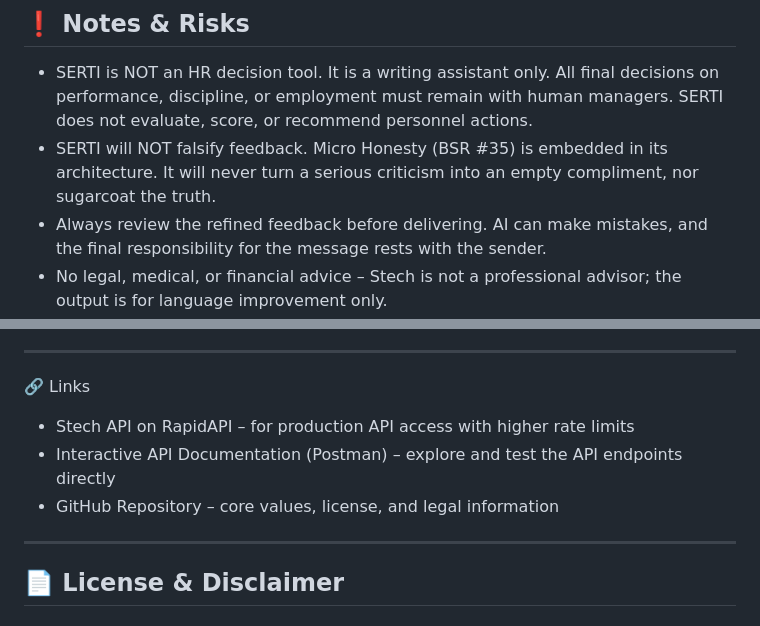
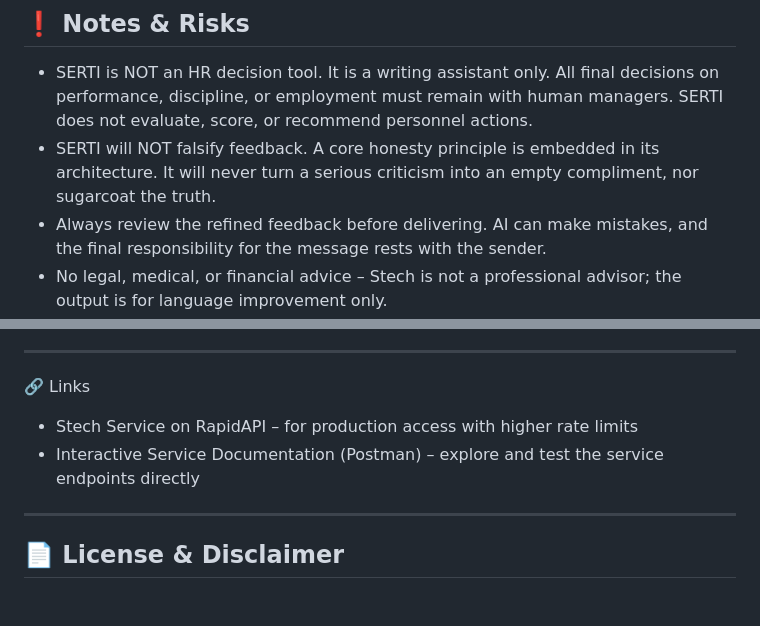
Before and after one commit to sherado99/SCDFT, a Markdown page: README.md, 2 parts joined by grey strips. GitHub-like rendering.

```diff
--- a/README.md
+++ b/README.md
@@ -149,7 +149,7 @@ Time saved: hours → minutes. Integrity: preserved.
 ## ❗ Notes & Risks
 
 - SERTI is NOT an HR decision tool. It is a writing assistant only. All final decisions on performance, discipline, or employment must remain with human managers. SERTI does not evaluate, score, or recommend personnel actions.
-- SERTI will NOT falsify feedback. Micro Honesty (BSR #35) is embedded in its architecture. It will never turn a serious criticism into an empty compliment, nor sugarcoat the truth.
+- SERTI will NOT falsify feedback. A core honesty principle is embedded in its architecture. It will never turn a serious criticism into an empty compliment, nor sugarcoat the truth.
 - Always review the refined feedback before delivering. AI can make mistakes, and the final responsibility for the message rests with the sender.
 - No legal, medical, or financial advice – Stech is not a professional advisor; the output is for language improvement only.
 - No data storage – feedback items are processed in memory and never persisted; once a run is complete, the data is available only in your dataset until you delete it.
@@ -174,9 +174,8 @@ Because SERTI is a published Apify Actor, it automatically appears in the integr
 
 🔗 Links
 
-- Stech API on RapidAPI – for production API access with higher rate limits
-- Interactive API Documentation (Postman) – explore and test the API endpoints directly
-- GitHub Repository – core values, license, and legal information
+- Stech Service on RapidAPI – for production access with higher rate limits
+- Interactive Service Documentation (Postman) – explore and test the service endpoints directly
 
 ---
 
```
Also changed, not shown: other parts of README.md (+1 -1 lines).
